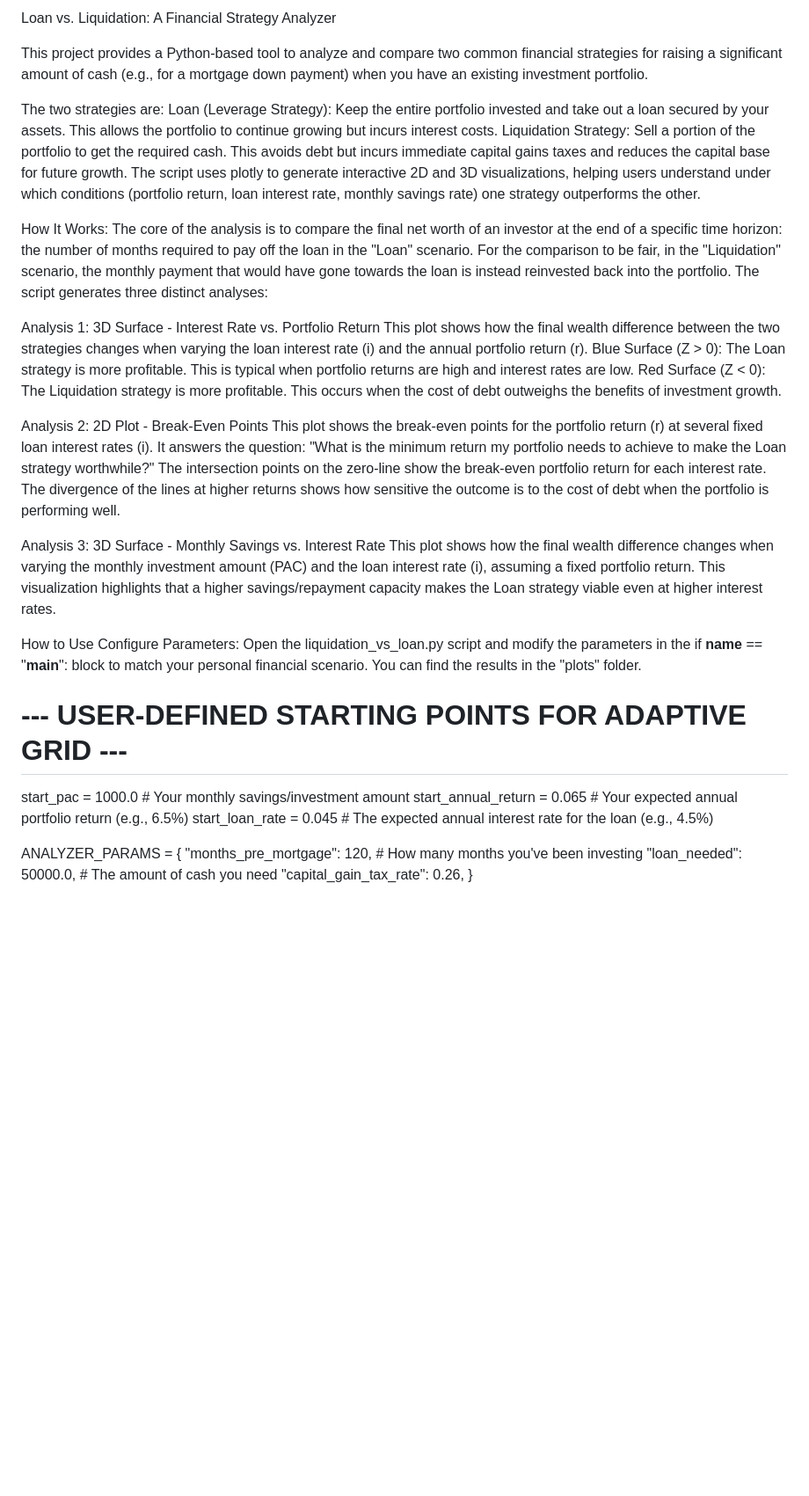
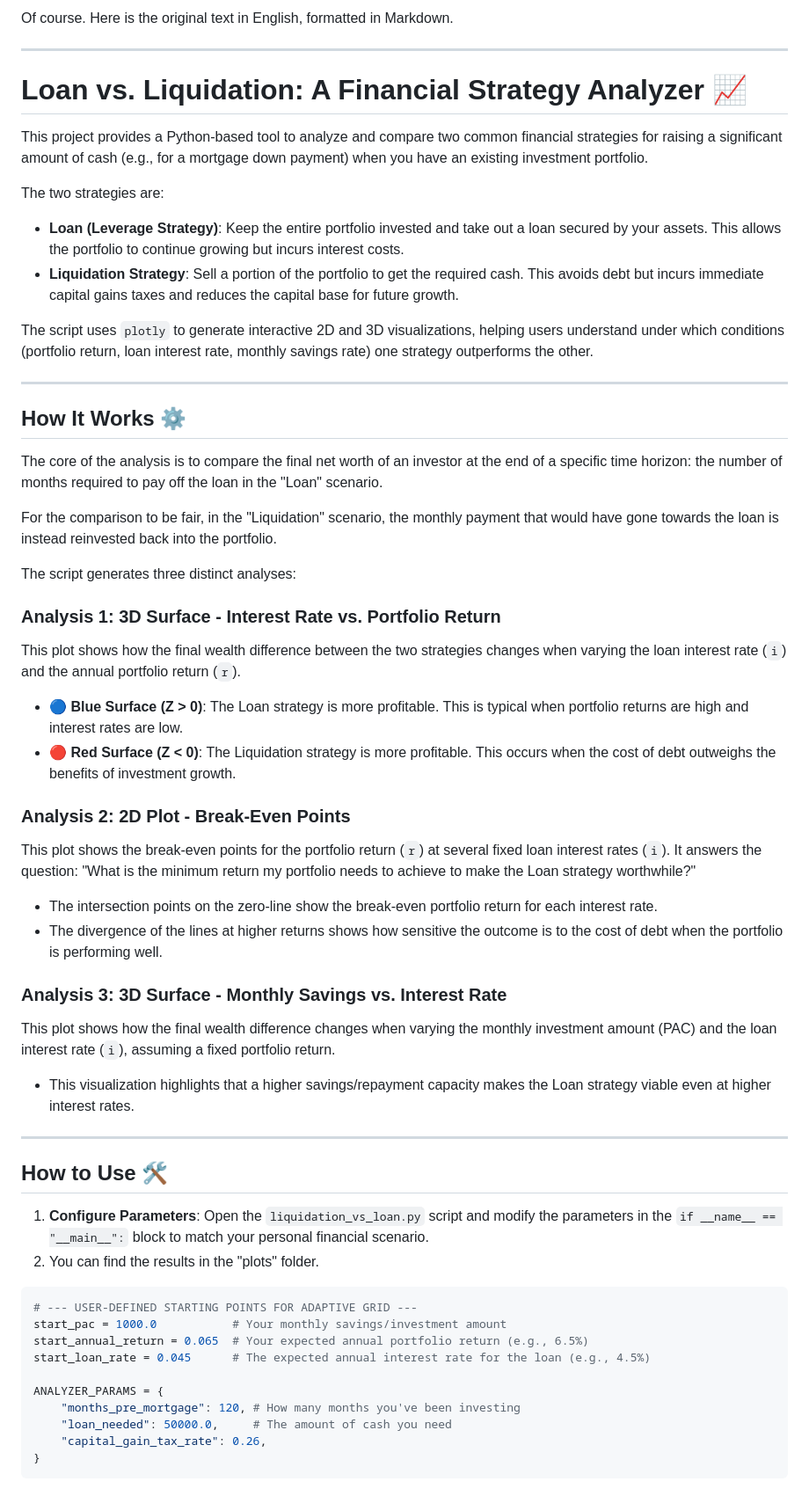
Before and after one commit to AlbertoMonaco1997/Quantitative-Finance-Portfolio, a Markdown page: Portfolio_optimization/liquidation_vs_loan/README.md, the part around the change. Shown: that part at 88% size. GitHub-like rendering; blank space fills up the shorter version.

````diff
--- a/Portfolio_optimization/liquidation_vs_loan/README.md
+++ b/Portfolio_optimization/liquidation_vs_loan/README.md
@@ -1,42 +1,66 @@
-Loan vs. Liquidation: A Financial Strategy Analyzer
+Of course. Here is the original text in English, formatted in Markdown.
+
+-----
+
+# Loan vs. Liquidation: A Financial Strategy Analyzer 📈
 
 This project provides a Python-based tool to analyze and compare two common financial strategies for raising a significant amount of cash (e.g., for a mortgage down payment) when you have an existing investment portfolio.
 
 The two strategies are:
-Loan (Leverage Strategy): Keep the entire portfolio invested and take out a loan secured by your assets. This allows the portfolio to continue growing but incurs interest costs.
-Liquidation Strategy: Sell a portion of the portfolio to get the required cash. This avoids debt but incurs immediate capital gains taxes and reduces the capital base for future growth.
-The script uses plotly to generate interactive 2D and 3D visualizations, helping users understand under which conditions (portfolio return, loan interest rate, monthly savings rate) one strategy outperforms the other.
 
-How It Works:
+  * **Loan (Leverage Strategy)**: Keep the entire portfolio invested and take out a loan secured by your assets. This allows the portfolio to continue growing but incurs interest costs.
+  * **Liquidation Strategy**: Sell a portion of the portfolio to get the required cash. This avoids debt but incurs immediate capital gains taxes and reduces the capital base for future growth.
+
+The script uses `plotly` to generate interactive 2D and 3D visualizations, helping users understand under which conditions (portfolio return, loan interest rate, monthly savings rate) one strategy outperforms the other.
+
+-----
+
+## How It Works ⚙️
+
 The core of the analysis is to compare the final net worth of an investor at the end of a specific time horizon: the number of months required to pay off the loan in the "Loan" scenario.
+
 For the comparison to be fair, in the "Liquidation" scenario, the monthly payment that would have gone towards the loan is instead reinvested back into the portfolio.
+
 The script generates three distinct analyses:
 
-Analysis 1: 3D Surface - Interest Rate vs. Portfolio Return
-This plot shows how the final wealth difference between the two strategies changes when varying the loan interest rate (i) and the annual portfolio return (r).
-Blue Surface (Z > 0): The Loan strategy is more profitable. This is typical when portfolio returns are high and interest rates are low.
-Red Surface (Z < 0): The Liquidation strategy is more profitable. This occurs when the cost of debt outweighs the benefits of investment growth.
+### Analysis 1: 3D Surface - Interest Rate vs. Portfolio Return
 
-Analysis 2: 2D Plot - Break-Even Points
-This plot shows the break-even points for the portfolio return (r) at several fixed loan interest rates (i). It answers the question: "What is the minimum return my portfolio needs to achieve to make the Loan strategy worthwhile?"
-The intersection points on the zero-line show the break-even portfolio return for each interest rate.
-The divergence of the lines at higher returns shows how sensitive the outcome is to the cost of debt when the portfolio is performing well.
+This plot shows how the final wealth difference between the two strategies changes when varying the loan interest rate (`i`) and the annual portfolio return (`r`).
 
-Analysis 3: 3D Surface - Monthly Savings vs. Interest Rate
-This plot shows how the final wealth difference changes when varying the monthly investment amount (PAC) and the loan interest rate (i), assuming a fixed portfolio return.
-This visualization highlights that a higher savings/repayment capacity makes the Loan strategy viable even at higher interest rates.
+  * 🔵 **Blue Surface (Z \> 0)**: The Loan strategy is more profitable. This is typical when portfolio returns are high and interest rates are low.
+  * 🔴 **Red Surface (Z \< 0)**: The Liquidation strategy is more profitable. This occurs when the cost of debt outweighs the benefits of investment growth.
 
-How to Use
-Configure Parameters: Open the liquidation_vs_loan.py script and modify the parameters in the if __name__ == "__main__": block to match your personal financial scenario.
-You can find the results in the "plots" folder.
+### Analysis 2: 2D Plot - Break-Even Points
 
+This plot shows the break-even points for the portfolio return (`r`) at several fixed loan interest rates (`i`). It answers the question: "What is the minimum return my portfolio needs to achieve to make the Loan strategy worthwhile?"
+
+  * The intersection points on the zero-line show the break-even portfolio return for each interest rate.
+  * The divergence of the lines at higher returns shows how sensitive the outcome is to the cost of debt when the portfolio is performing well.
+
+### Analysis 3: 3D Surface - Monthly Savings vs. Interest Rate
+
+This plot shows how the final wealth difference changes when varying the monthly investment amount (PAC) and the loan interest rate (`i`), assuming a fixed portfolio return.
+
+  * This visualization highlights that a higher savings/repayment capacity makes the Loan strategy viable even at higher interest rates.
+
+-----
+
+## How to Use 🛠️
+
+1.  **Configure Parameters**: Open the `liquidation_vs_loan.py` script and modify the parameters in the `if __name__ == "__main__":` block to match your personal financial scenario.
+2.  You can find the results in the "plots" folder.
+
+<!-- end list -->
+
+```python
 # --- USER-DEFINED STARTING POINTS FOR ADAPTIVE GRID ---
-start_pac = 1000.0            # Your monthly savings/investment amount
-start_annual_return = 0.065   # Your expected annual portfolio return (e.g., 6.5%)
-start_loan_rate = 0.045       # The expected annual interest rate for the loan (e.g., 4.5%)
+start_pac = 1000.0           # Your monthly savings/investment amount
+start_annual_return = 0.065  # Your expected annual portfolio return (e.g., 6.5%)
+start_loan_rate = 0.045      # The expected annual interest rate for the loan (e.g., 4.5%)
 
 ANALYZER_PARAMS = {
     "months_pre_mortgage": 120, # How many months you've been investing
     "loan_needed": 50000.0,     # The amount of cash you need
     "capital_gain_tax_rate": 0.26,
 }
+```
````
